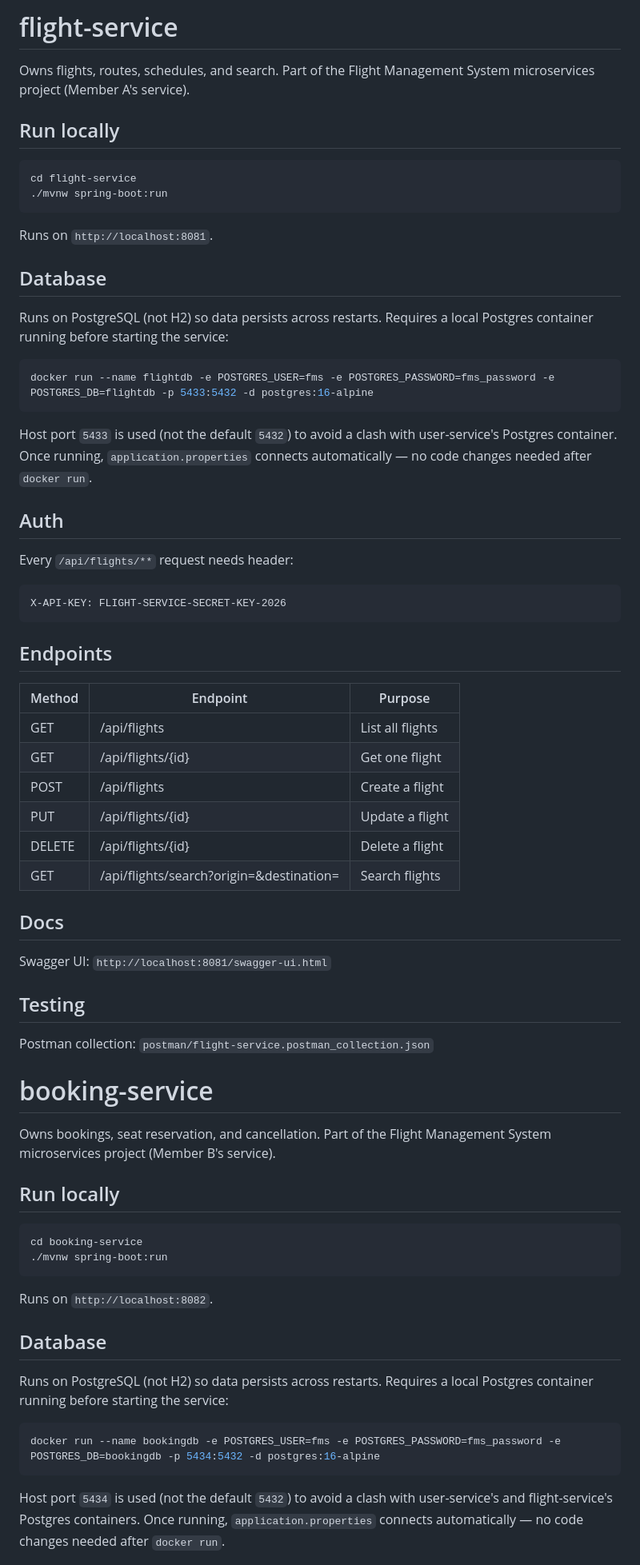
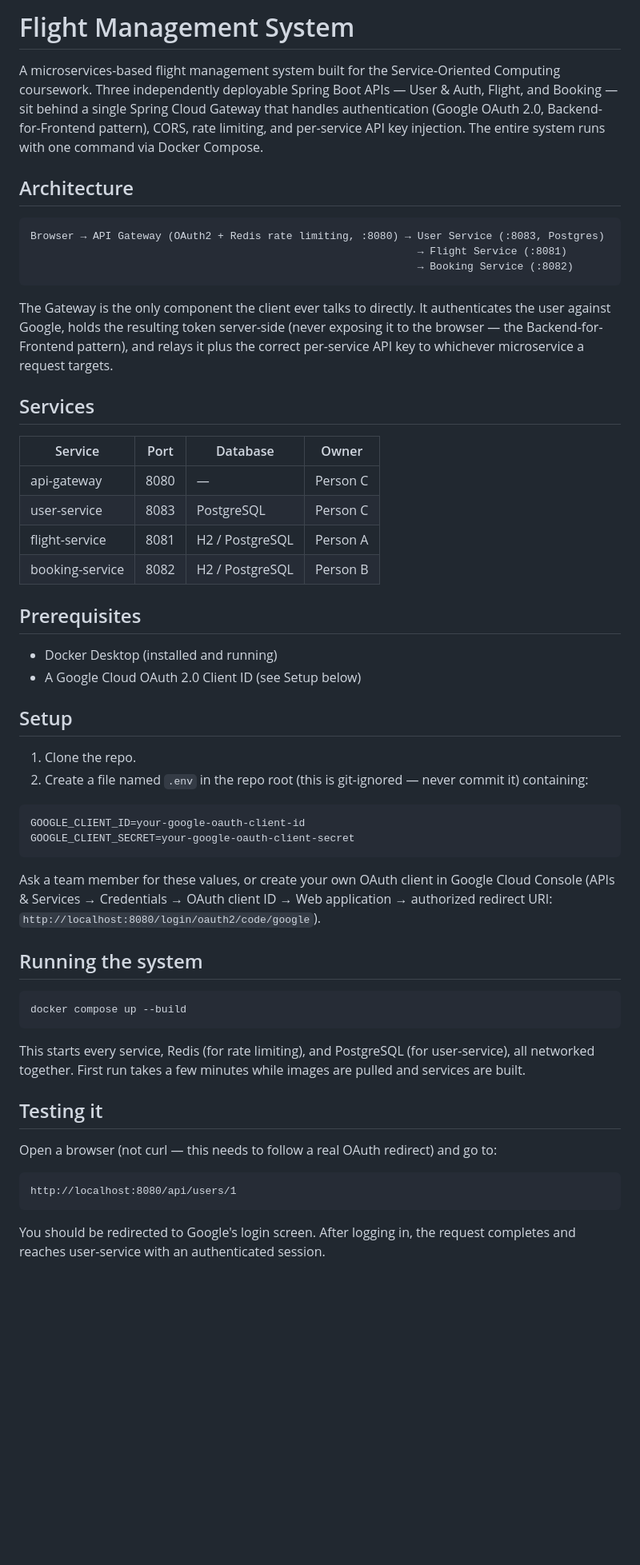
Before and after one commit to amashitharushika/flight-management-system, a Markdown page: README.md, the part around one of its changes. Shown at 80% size. Rendered like a GitHub page; blank space fills up the shorter version.

````diff
--- a/README.md
+++ b/README.md
@@ -1,67 +1,53 @@
-# flight-service
+# Flight Management System
 
-Owns flights, routes, schedules, and search. Part of the Flight Management System
-microservices project (Member A's service).
+A microservices-based flight management system built for the Service-Oriented Computing coursework. Three independently deployable Spring Boot APIs — User & Auth, Flight, and Booking — sit behind a single Spring Cloud Gateway that handles authentication (Google OAuth 2.0, Backend-for-Frontend pattern), CORS, rate limiting, and per-service API key injection. The entire system runs with one command via Docker Compose.
 
-## Run locally
-```bash
-cd flight-service
-./mvnw spring-boot:run
+## Architecture
+
 ```
-Runs on `http://localhost:8081`.
-
-## Database
-Runs on PostgreSQL (not H2) so data persists across restarts. Requires a local Postgres
-container running before starting the service:
-```bash
-docker run --name flightdb -e POSTGRES_USER=fms -e POSTGRES_PASSWORD=fms_password -e POSTGRES_DB=flightdb -p 5433:5432 -d postgres:16-alpine
-```
-Host port `5433` is used (not the default `5432`) to avoid a clash with user-service's Postgres
-container. Once running, `application.properties` connects automatically —
-no code changes needed after `docker run`.
-
-## Auth
-Every `/api/flights/**` request needs header:
-```
-X-API-KEY: FLIGHT-SERVICE-SECRET-KEY-2026
+Browser → API Gateway (OAuth2 + Redis rate limiting, :8080) → User Service (:8083, Postgres)
+                                                              → Flight Service (:8081)
+                                                              → Booking Service (:8082)
 ```
 
-## Endpoints
-| Method | Endpoint | Purpose |
-|---|---|---|
-| GET | /api/flights | List all flights |
-| GET | /api/flights/{id} | Get one flight |
-| POST | /api/flights | Create a flight |
-| PUT | /api/flights/{id} | Update a flight |
-| DELETE | /api/flights/{id} | Delete a flight |
-| GET | /api/flights/search?origin=&destination= | Search flights |
+The Gateway is the only component the client ever talks to directly. It authenticates the user against Google, holds the resulting token server-side (never exposing it to the browser — the Backend-for-Frontend pattern), and relays it plus the correct per-service API key to whichever microservice a request targets.
 
-## Docs
-Swagger UI: `http://localhost:8081/swagger-ui.html`
+## Services
 
-## Testing
-Postman collection: `postman/flight-service.postman_collection.json`
+| Service | Port | Database | Owner |
+|---|---|---|---|
+| api-gateway | 8080 | — | Person C |
+| user-service | 8083 | PostgreSQL | Person C |
+| flight-service | 8081 | H2 / PostgreSQL | Person A |
+| booking-service | 8082 | H2 / PostgreSQL | Person B |
 
+## Prerequisites
 
-# booking-service
+- Docker Desktop (installed and running)
+- A Google Cloud OAuth 2.0 Client ID (see Setup below)
 
-Owns bookings, seat reservation, and cancellation. Part of the Flight Management System
-microservices project (Member B's service).
+## Setup
 
-## Run locally
+1. Clone the repo.
+2. Create a file named `.env` in the repo root (this is git-ignored — never commit it) containing:
+```
+GOOGLE_CLIENT_ID=your-google-oauth-client-id
+GOOGLE_CLIENT_SECRET=your-google-oauth-client-secret
+```
+Ask a team member for these values, or create your own OAuth client in Google Cloud Console (APIs & Services → Credentials → OAuth client ID → Web application → authorized redirect URI: `http://localhost:8080/login/oauth2/code/google`).
+
+## Running the system
+
 ```bash
-cd booking-service
-./mvnw spring-boot:run
+docker compose up --build
 ```
-Runs on `http://localhost:8082`.
+This starts every service, Redis (for rate limiting), and PostgreSQL (for user-service), all networked together. First run takes a few minutes while images are pulled and services are built.
 
-## Database
-Runs on PostgreSQL (not H2) so data persists across restarts. Requires a local Postgres
-container running before starting the service:
-```bash
-docker run --name bookingdb -e POSTGRES_USER=fms -e POSTGRES_PASSWORD=fms_password -e POSTGRES_DB=bookingdb -p 5434:5432 -d postgres:16-alpine
+## Testing it
+
+Open a browser (not curl — this needs to follow a real OAuth redirect) and go to:
 ```
-Host port `5434` is used (not the default `5432`) to avoid a clash with user-service's and
-flight-service's Postgres containers. Once running, `application.properties` connects
-automatically — no code changes needed after `docker run`.
+http://localhost:8080/api/users/1
+```
+You should be redirected to Google's login screen. After logging in, the request completes and reaches user-service with an authenticated session.
 
````
Also changed, not shown: other parts of README.md (+29 -31 lines).
